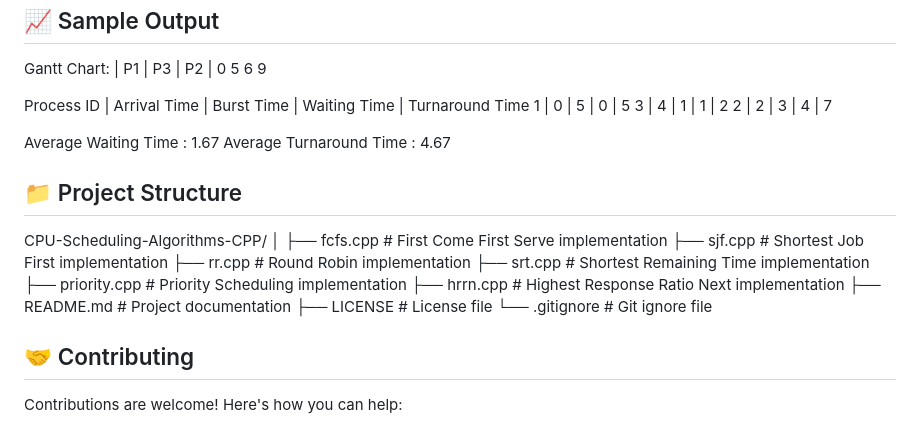
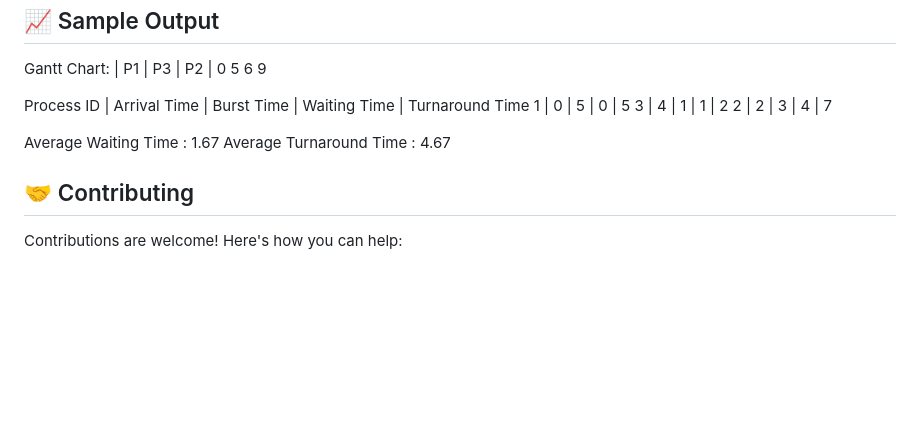
Before and after one commit to param3118/CPU-SCHEDULING-ALGORITHMS, a Markdown page: Readme.md, the part around the change. Drawn GitHub-style; blank space fills up the shorter version.

```diff
--- a/Readme.md
+++ b/Readme.md
@@ -141,20 +141,6 @@ Process ID | Arrival Time | Burst Time | Waiting Time | Turnaround Time
 Average Waiting Time    : 1.67
 Average Turnaround Time : 4.67
 
-## 📁 Project Structure
-
-CPU-Scheduling-Algorithms-CPP/
-│
-├── fcfs.cpp           # First Come First Serve implementation
-├── sjf.cpp            # Shortest Job First implementation
-├── rr.cpp             # Round Robin implementation
-├── srt.cpp            # Shortest Remaining Time implementation
-├── priority.cpp       # Priority Scheduling implementation
-├── hrrn.cpp           # Highest Response Ratio Next implementation
-├── README.md          # Project documentation
-├── LICENSE            # License file
-└── .gitignore         # Git ignore file
-
 ## 🤝 Contributing
 
 Contributions are welcome! Here's how you can help:
```
